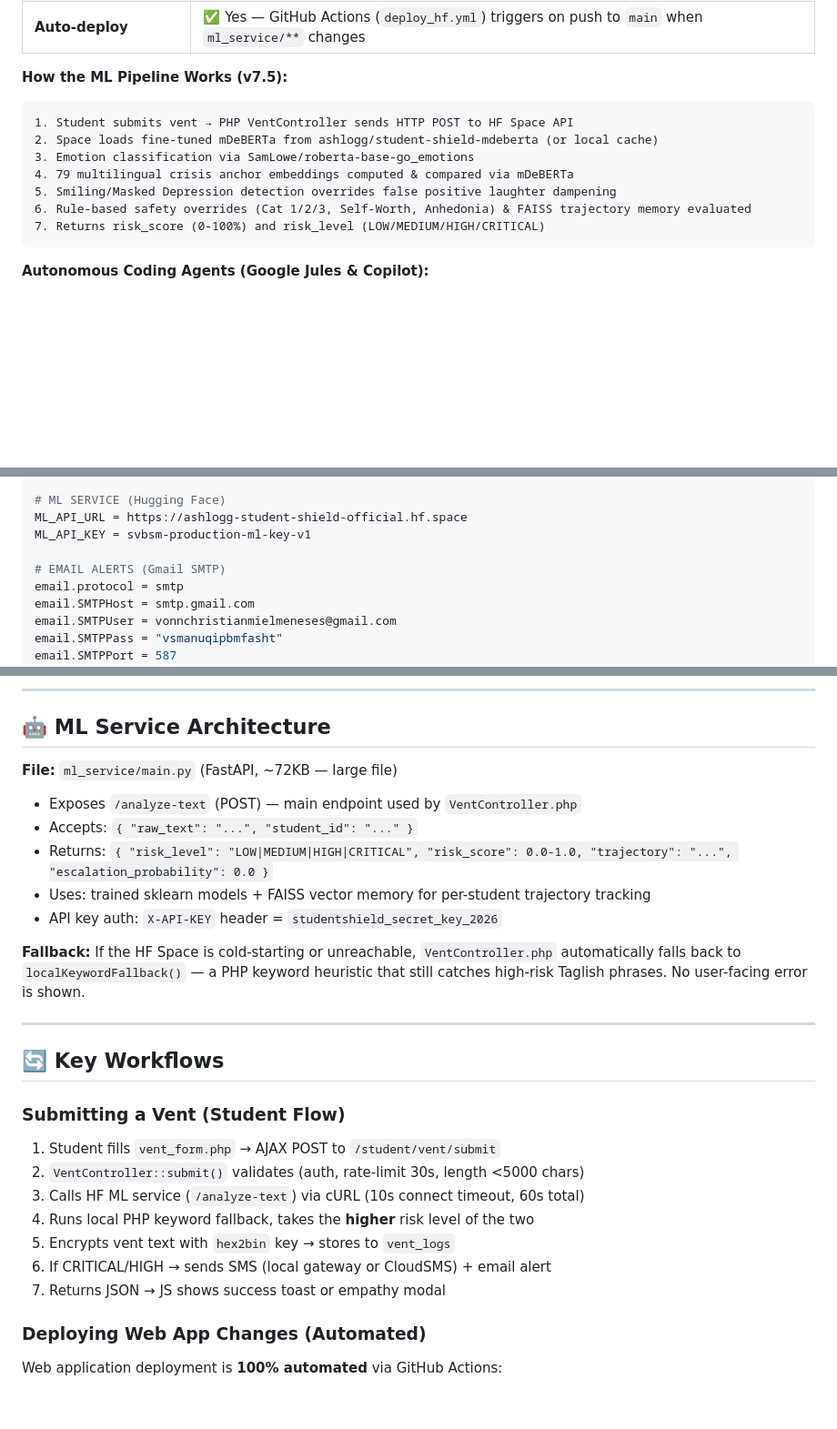
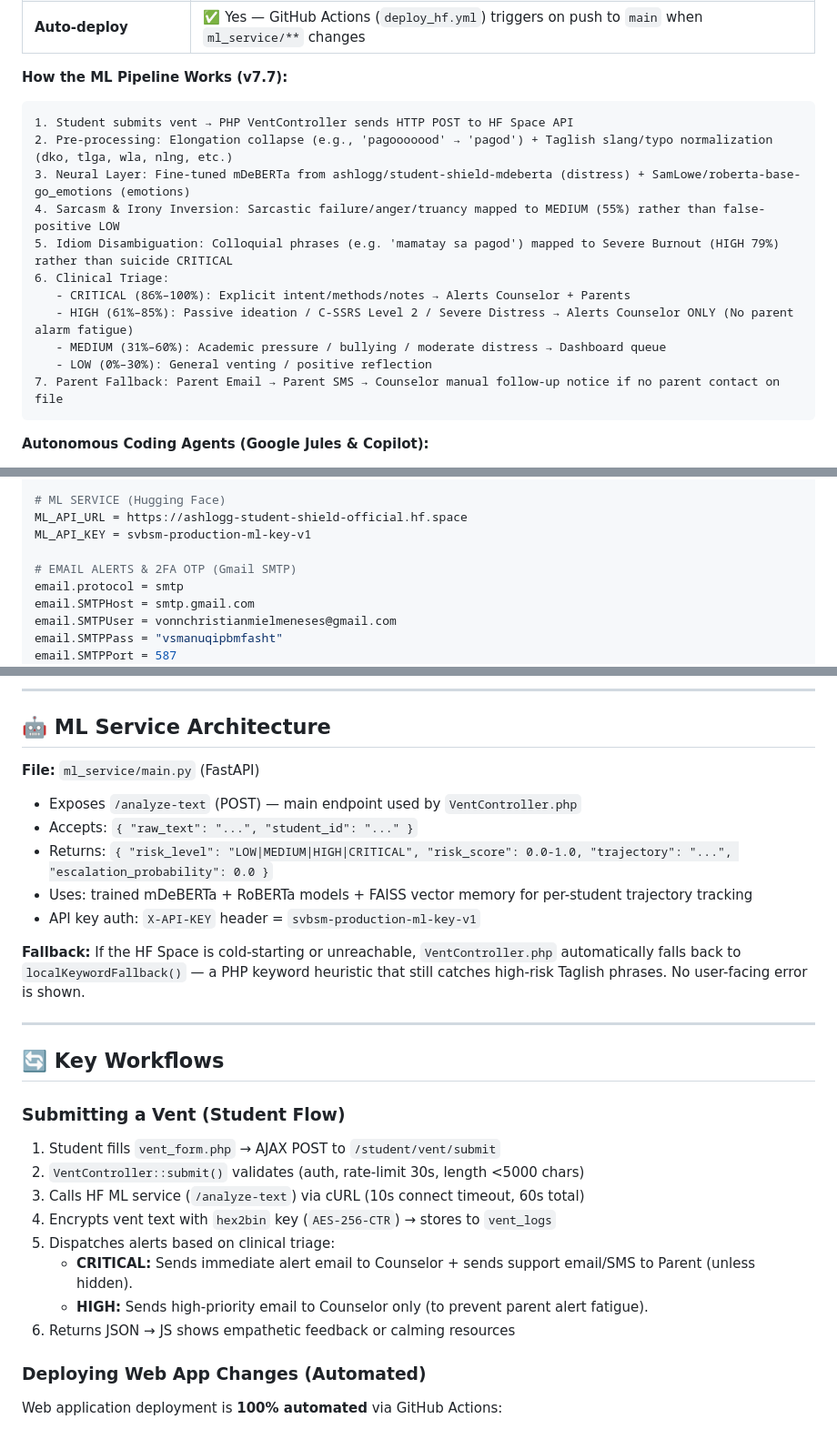
Before and after one commit to CrayCray3000/StudentShield-SoftwareEngineering, a Markdown page: AI_CONTEXT.md, 3 parts joined by grey strips. Shown at 91% size. Rendered like a GitHub page; blank space fills up the shorter version.

Commit message:
docs: synchronize AI_CONTEXT.md and AGENTS.md with latest ML pipeline, 2FA OTP, and alert triage standards

````diff
--- a/AI_CONTEXT.md
+++ b/AI_CONTEXT.md
@@ -82,15 +82,19 @@ student-shield/
 | **Internal Port** | `7860` (standard HF Docker port) |
 | **Auto-deploy** | ✅ Yes — GitHub Actions (`deploy_hf.yml`) triggers on push to `main` when `ml_service/**` changes |
 
-**How the ML Pipeline Works (v7.5):**
+**How the ML Pipeline Works (v7.7):**
 ```
 1. Student submits vent → PHP VentController sends HTTP POST to HF Space API
-2. Space loads fine-tuned mDeBERTa from ashlogg/student-shield-mdeberta (or local cache)
-3. Emotion classification via SamLowe/roberta-base-go_emotions
-4. 79 multilingual crisis anchor embeddings computed & compared via mDeBERTa
-5. Smiling/Masked Depression detection overrides false positive laughter dampening
-6. Rule-based safety overrides (Cat 1/2/3, Self-Worth, Anhedonia) & FAISS trajectory memory evaluated
-7. Returns risk_score (0-100%) and risk_level (LOW/MEDIUM/HIGH/CRITICAL)
+2. Pre-processing: Elongation collapse (e.g., 'pagooooood' → 'pagod') + Taglish slang/typo normalization (dko, tlga, wla, nlng, etc.)
+3. Neural Layer: Fine-tuned mDeBERTa from ashlogg/student-shield-mdeberta (distress) + SamLowe/roberta-base-go_emotions (emotions)
+4. Sarcasm & Irony Inversion: Sarcastic failure/anger/truancy mapped to MEDIUM (55%) rather than false-positive LOW
+5. Idiom Disambiguation: Colloquial phrases (e.g. 'mamatay sa pagod') mapped to Severe Burnout (HIGH 79%) rather than suicide CRITICAL
+6. Clinical Triage:
+   - CRITICAL (86%–100%): Explicit intent/methods/notes → Alerts Counselor + Parents
+   - HIGH (61%–85%): Passive ideation / C-SSRS Level 2 / Severe Distress → Alerts Counselor ONLY (No parent alarm fatigue)
+   - MEDIUM (31%–60%): Academic pressure / bullying / moderate distress → Dashboard queue
+   - LOW (0%–30%): General venting / positive reflection
+7. Parent Fallback: Parent Email → Parent SMS → Counselor manual follow-up notice if no parent contact on file
 ```
 
 **Autonomous Coding Agents (Google Jules & Copilot):**
@@ -140,7 +144,7 @@ encryption.key = hex2bin('785a21faeb289ff35b887bd75168ceb78c950a7f1a3b8fc7d92a10
 ML_API_URL = https://ashlogg-student-shield-official.hf.space
 ML_API_KEY = svbsm-production-ml-key-v1
 
-# EMAIL ALERTS (Gmail SMTP)
+# EMAIL ALERTS & 2FA OTP (Gmail SMTP)
 email.protocol = smtp
 email.SMTPHost = smtp.gmail.com
 email.SMTPUser = vonnchristianmielmeneses@gmail.com
@@ -202,13 +206,13 @@ status (Pending/Reviewed/Flagged), created_at, deleted_at
 
 ## 🤖 ML Service Architecture
 
-**File:** `ml_service/main.py` (FastAPI, ~72KB — large file)
+**File:** `ml_service/main.py` (FastAPI)
 
 - Exposes `/analyze-text` (POST) — main endpoint used by `VentController.php`
 - Accepts: `{ "raw_text": "...", "student_id": "..." }`
 - Returns: `{ "risk_level": "LOW|MEDIUM|HIGH|CRITICAL", "risk_score": 0.0-1.0, "trajectory": "...", "escalation_probability": 0.0 }`
-- Uses: trained sklearn models + FAISS vector memory for per-student trajectory tracking
-- API key auth: `X-API-KEY` header = `studentshield_secret_key_2026`
+- Uses: trained mDeBERTa + RoBERTa models + FAISS vector memory for per-student trajectory tracking
+- API key auth: `X-API-KEY` header = `svbsm-production-ml-key-v1`
 
 **Fallback:** If the HF Space is cold-starting or unreachable, `VentController.php` automatically falls back to `localKeywordFallback()` — a PHP keyword heuristic that still catches high-risk Taglish phrases. No user-facing error is shown.
 
@@ -220,10 +224,11 @@ status (Pending/Reviewed/Flagged), created_at, deleted_at
 1. Student fills `vent_form.php` → AJAX POST to `/student/vent/submit`
 2. `VentController::submit()` validates (auth, rate-limit 30s, length <5000 chars)
 3. Calls HF ML service (`/analyze-text`) via cURL (10s connect timeout, 60s total)
-4. Runs local PHP keyword fallback, takes the **higher** risk level of the two
-5. Encrypts vent text with `hex2bin` key → stores to `vent_logs`
-6. If CRITICAL/HIGH → sends SMS (local gateway or CloudSMS) + email alert
-7. Returns JSON → JS shows success toast or empathy modal
+4. Encrypts vent text with `hex2bin` key (`AES-256-CTR`) → stores to `vent_logs`
+5. Dispatches alerts based on clinical triage:
+   - **CRITICAL:** Sends immediate alert email to Counselor + sends support email/SMS to Parent (unless hidden).
+   - **HIGH:** Sends high-priority email to Counselor only (to prevent parent alert fatigue).
+6. Returns JSON → JS shows empathetic feedback or calming resources
 
 ### Deploying Web App Changes (Automated)
 Web application deployment is **100% automated** via GitHub Actions:
````
Also changed, not shown: AGENTS.md (+7 -2 lines).
